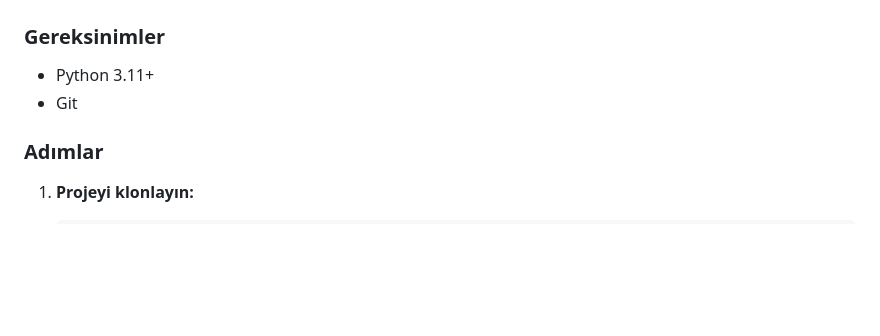
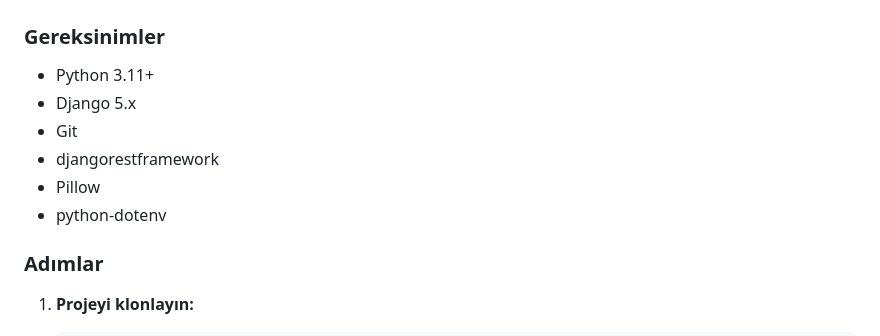
Before and after one commit to Mehdic01/printer-service, a Markdown page: README.md, the part around the change. Drawn GitHub-style; blank space fills up the shorter version.

```diff
--- a/README.md
+++ b/README.md
@@ -34,7 +34,11 @@ Bu proje, USB ve Ethernet üzerinden haberleşebilen bir termal yazıcı servisi
 
 ### Gereksinimler
 - Python 3.11+
+- Django 5.x
 - Git
+- djangorestframework
+- Pillow
+- python-dotenv
 
 ### Adımlar
 1.  **Projeyi klonlayın:**
```
